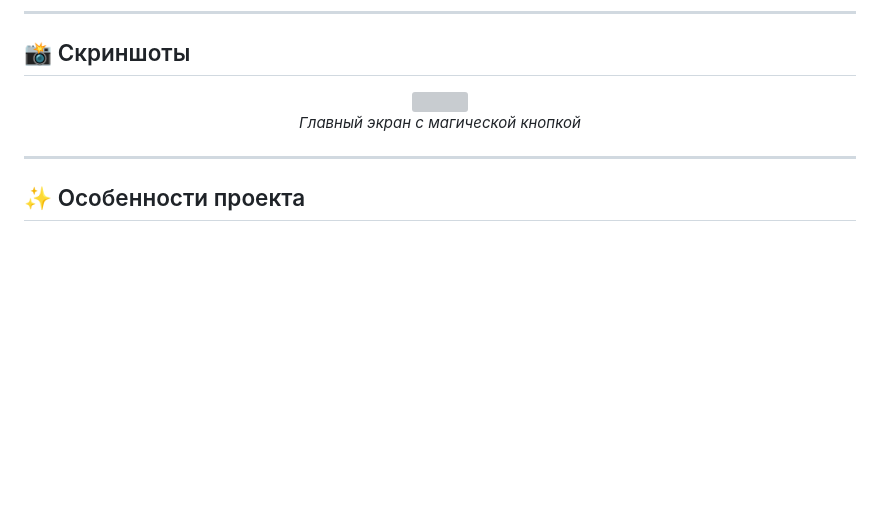
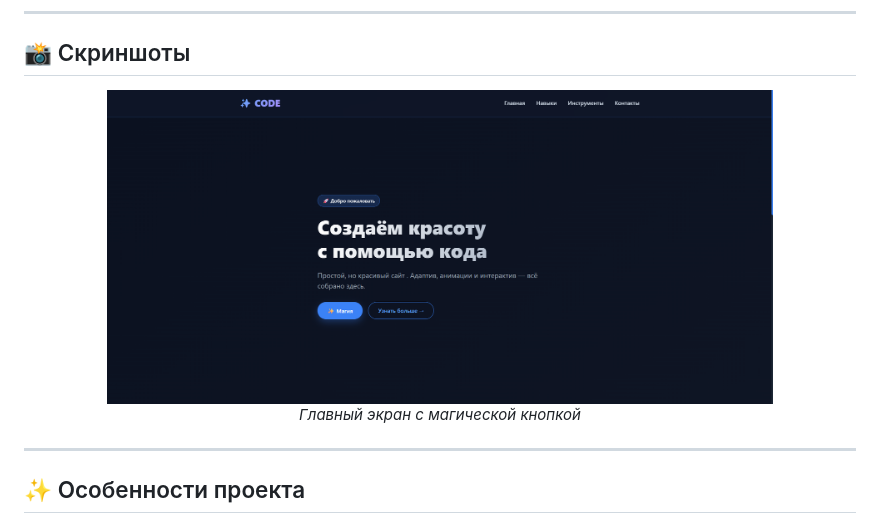
Before and after one commit to style-beep/site, a Markdown page: readME.md, the part around the change. Drawn GitHub-style; blank space fills up the shorter version; grey boxes are pictures that could not be loaded.

```diff
--- a/readME.md
+++ b/readME.md
@@ -17,7 +17,7 @@
 ## 📸 Скриншоты
 
 <div align="center">
-  <img src=" alt="Главный экран" width="80%">
+   <img src="img/image.png" alt="Главный экран" width="80%">
   <br>
   <em>Главный экран с магической кнопкой</em>
 </div>
```
